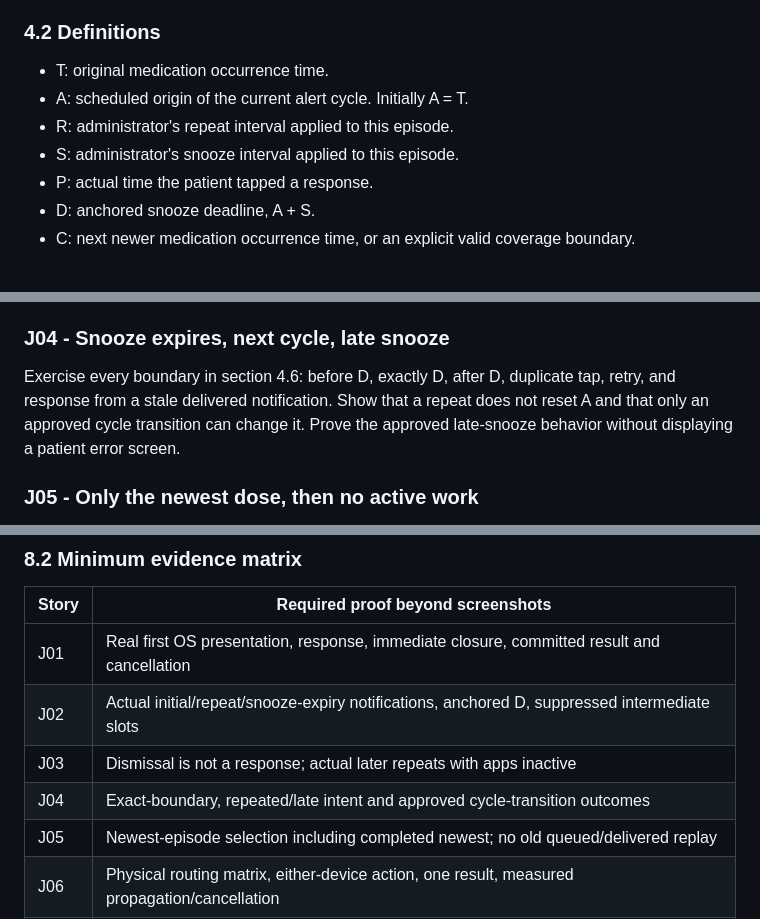
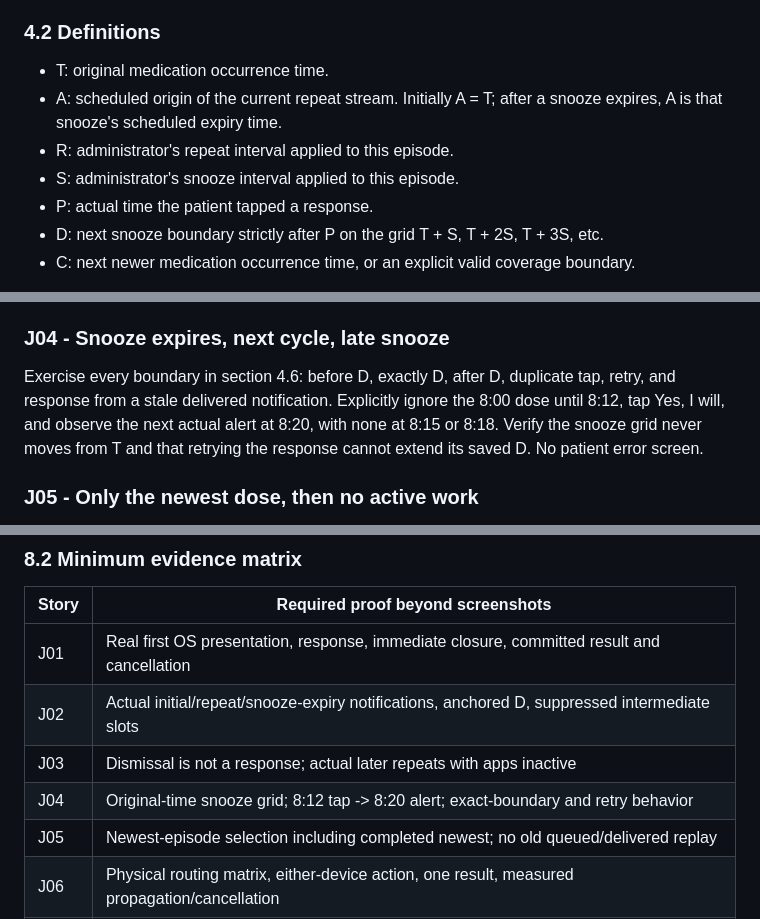
Before and after one commit to anicolao/medinag, a Markdown page: ALERTS_UX_AND_LOGGING.md, 3 parts joined by grey strips. GitHub-like rendering.

```diff
--- a/ALERTS_UX_AND_LOGGING.md
+++ b/ALERTS_UX_AND_LOGGING.md
@@ -240,11 +240,12 @@ Intervals use elapsed duration, not wall-clock string subtraction.
 ### 4.2 Definitions
 
 - T: original medication occurrence time.
-- A: scheduled origin of the current alert cycle. Initially A = T.
+- A: scheduled origin of the current repeat stream. Initially A = T; after a
+  snooze expires, A is that snooze's scheduled expiry time.
 - R: administrator's repeat interval applied to this episode.
 - S: administrator's snooze interval applied to this episode.
 - P: actual time the patient tapped a response.
-- D: anchored snooze deadline, A + S.
+- D: next snooze boundary strictly after P on the grid T + S, T + 2S, T + 3S, etc.
 - C: next newer medication occurrence time, or an explicit valid coverage boundary.
 
 The origin is the intended scheduled deadline, not the time the app happens to
@@ -352,9 +360,10 @@ Do not promise that the OS prevents a human dismissing or ignoring a notificatio
 ### J04 - Snooze expires, next cycle, late snooze
 
 Exercise every boundary in section 4.6: before D, exactly D, after D, duplicate
-tap, retry, and response from a stale delivered notification. Show that a repeat
-does not reset A and that only an approved cycle transition can change it.
-Prove the approved late-snooze behavior without displaying a patient error screen.
+tap, retry, and response from a stale delivered notification. Explicitly ignore
+the 8:00 dose until 8:12, tap Yes, I will, and observe the next actual alert at
+8:20, with none at 8:15 or 8:18. Verify the snooze grid never moves from T and
+that retrying the response cannot extend its saved D. No patient error screen.
 
 ### J05 - Only the newest dose, then no active work
 
@@ -631,7 +640,7 @@ automated E2E test.
 | J01 | Real first OS presentation, response, immediate closure, committed result and cancellation |
 | J02 | Actual initial/repeat/snooze-expiry notifications, anchored D, suppressed intermediate slots |
 | J03 | Dismissal is not a response; actual later repeats with apps inactive |
-| J04 | Exact-boundary, repeated/late intent and approved cycle-transition outcomes |
+| J04 | Original-time snooze grid; 8:12 tap -> 8:20 alert; exact-boundary and retry behavior |
 | J05 | Newest-episode selection including completed newest; no old queued/delivered replay |
 | J06 | Physical routing matrix, either-device action, one result, measured propagation/cancellation |
 | J07 | Real transport partition/process termination, durable intent, no network-dependent UI closure |
```
Also changed, not shown: other parts of ALERTS_UX_AND_LOGGING.md (+37 -30 lines).
